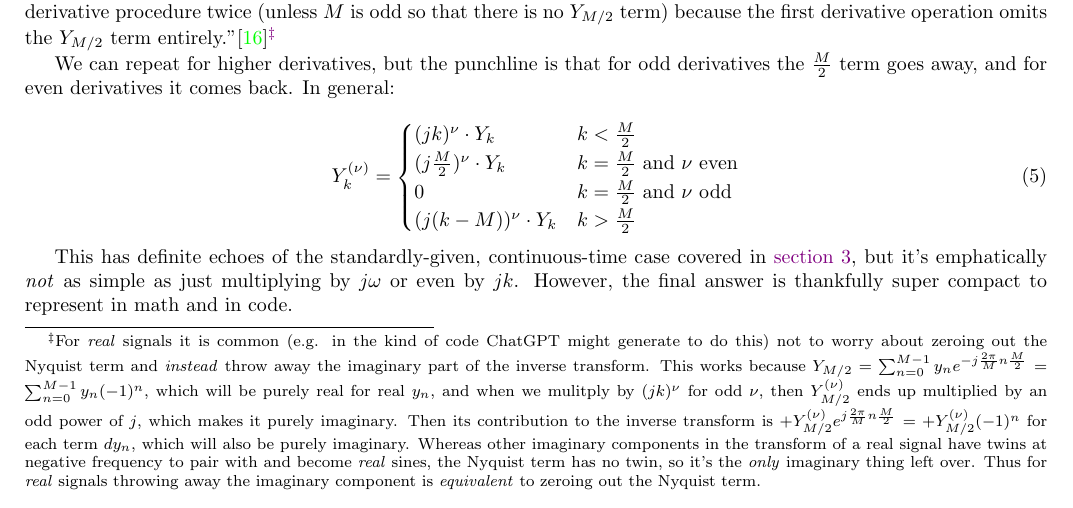
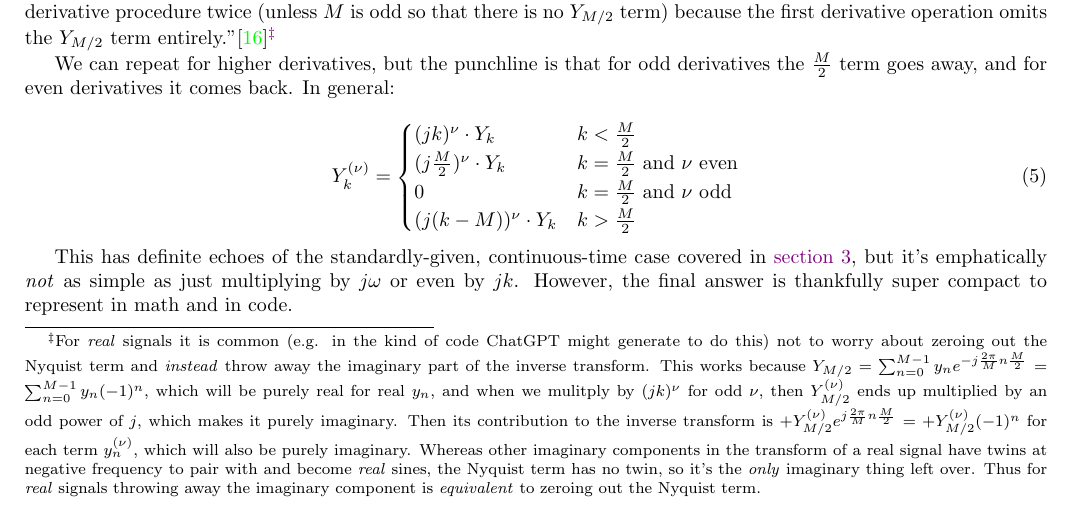
Before and after one commit to pavelkomarov/spectral-derivatives, a LaTeX document (doc/math.tex): part of page 8 of 20, cut so that both start at the same text. Compiled offline with pdfLaTeX.

Commit message:
changed notation of dy_n

```diff
--- a/doc/math.tex
+++ b/doc/math.tex
@@ -341,7 +341,7 @@ y''_n &= \frac{1}{M} \Big( \sum_{0 < k < \frac{M}{2}} (jk)^2 (Y_k e^{j k \frac{2
 & \text{where} \quad Y''_k = \begin{cases} (j k)^2 \cdot Y_k & k < \frac{M}{2} \\ \Big(j\frac{M}{2}\Big)^2 \cdot Y_k & k = \frac{M}{2} \\ (j(k - M))^2 \cdot Y_k & k > \frac{M}{2} \end{cases} \quad \text{or equivalently} \quad Y''_k = \begin{cases} (j k)^2 \cdot Y_k & k \leq \frac{M}{2} \\ (j(k - M))^2 \cdot Y_k & k > \frac{M}{2} \end{cases}
 \end{align*}
 
-It's important to realize ``this [second derivative] procedure is \textit{not} equivalent to performing the spectral first-derivative procedure twice (unless $M$ is odd so that there is no $Y_{M/2}$ term) because the first derivative operation omits the $Y_{M/2}$ term entirely."\cite{johnson}\footnote{For \textit{real} signals it is common (e.g. in the kind of code ChatGPT might generate to do this) not to worry about zeroing out the Nyquist term and \textit{instead} throw away the imaginary part of the inverse transform. This works because $Y_{M/2} = \sum_{n=0}^{M-1} y_n e^{-j\frac{2\pi}{M} n \frac{M}{2}} = \sum_{n=0}^{M-1} y_n (-1)^n$, which will be purely real for real $y_n$, and when we mulitply by $(jk)^\nu$ for odd $\nu$, then $Y_{M/2}^{(\nu)}$ ends up multiplied by an odd power of $j$, which makes it purely imaginary. Then its contribution to the inverse transform is $+Y_{M/2}^{(\nu)} e^{j\frac{2\pi}{M}n\frac{M}{2}} = +Y_{M/2}^{(\nu)} (-1)^n$ for each term $dy_n$, which will also be purely imaginary. Whereas other imaginary components in the transform of a real signal have twins at negative frequency to pair with and become \textit{real} sines, the Nyquist term has no twin, so it's the \textit{only} imaginary thing left over. Thus for \textit{real} signals throwing away the imaginary component is \textit{equivalent} to zeroing out the Nyquist term.}
+It's important to realize ``this [second derivative] procedure is \textit{not} equivalent to performing the spectral first-derivative procedure twice (unless $M$ is odd so that there is no $Y_{M/2}$ term) because the first derivative operation omits the $Y_{M/2}$ term entirely."\cite{johnson}\footnote{For \textit{real} signals it is common (e.g. in the kind of code ChatGPT might generate to do this) not to worry about zeroing out the Nyquist term and \textit{instead} throw away the imaginary part of the inverse transform. This works because $Y_{M/2} = \sum_{n=0}^{M-1} y_n e^{-j\frac{2\pi}{M} n \frac{M}{2}} = \sum_{n=0}^{M-1} y_n (-1)^n$, which will be purely real for real $y_n$, and when we mulitply by $(jk)^\nu$ for odd $\nu$, then $Y_{M/2}^{(\nu)}$ ends up multiplied by an odd power of $j$, which makes it purely imaginary. Then its contribution to the inverse transform is $+Y_{M/2}^{(\nu)} e^{j\frac{2\pi}{M}n\frac{M}{2}} = +Y_{M/2}^{(\nu)} (-1)^n$ for each term $y_n^{(\nu)}$, which will also be purely imaginary. Whereas other imaginary components in the transform of a real signal have twins at negative frequency to pair with and become \textit{real} sines, the Nyquist term has no twin, so it's the \textit{only} imaginary thing left over. Thus for \textit{real} signals throwing away the imaginary component is \textit{equivalent} to zeroing out the Nyquist term.}
 
 We can repeat for higher derivatives, but the punchline is that for odd derivatives the $\frac{M}{2}$ term goes away, and for even derivatives it comes back. In general:
 
```
